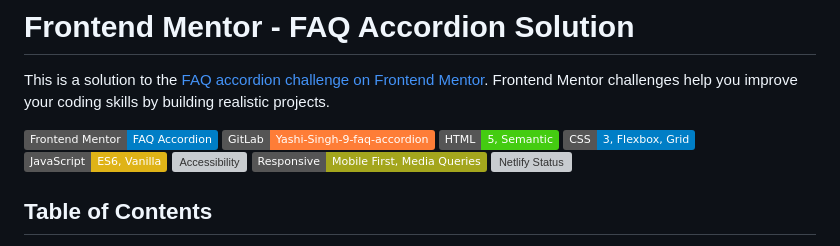
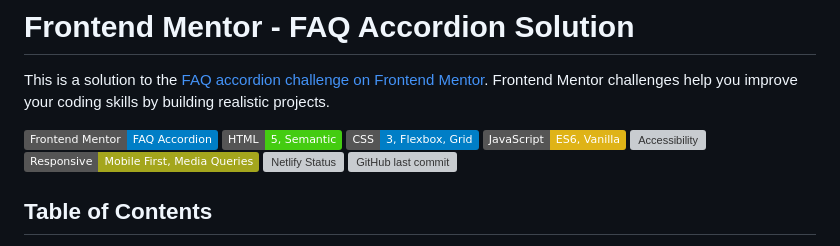
Before and after one commit to Yashi-Singh-9/FAQ-accordion, a Markdown page: README.md, the part around the change. GitHub-like rendering; badges without logos; grey boxes are pictures that could not be loaded.

```diff
--- a/README.md
+++ b/README.md
@@ -3,13 +3,14 @@
 This is a solution to the [FAQ accordion challenge on Frontend Mentor](https://www.frontendmentor.io/challenges/faq-accordion-wyfFdeBwBz). Frontend Mentor challenges help you improve your coding skills by building realistic projects.
 
 ![Frontend Mentor](https://img.shields.io/badge/Frontend%20Mentor-FAQ%20Accordion-blue)
-![GitLab](https://img.shields.io/badge/GitLab-Yashi--Singh--9--faq--accordion-orange)
 ![HTML](https://img.shields.io/badge/HTML-5%2C%20Semantic-brightgreen)
 ![CSS](https://img.shields.io/badge/CSS-3%2C%20Flexbox%2C%20Grid-blue)
 ![JavaScript](https://img.shields.io/badge/JavaScript-ES6%2C%20Vanilla-yellow)
 ![Accessibility](https://img.shields.io/badge/Accessibility-ARIA%2C%20Semantic%20HTML%20%2F%20Accessible-lightgrey)
 ![Responsive](https://img.shields.io/badge/Responsive-Mobile%20First%2C%20Media%20Queries-yellowgreen)
 [![Netlify Status](https://api.netlify.com/api/v1/badges/273ebcc0-da40-43e9-a8c1-abe0fc4bfd5c/deploy-status)](https://app.netlify.com/sites/faq-accordion-solution-by-yashi/deploys)
+![GitHub last commit](https://img.shields.io/github/last-commit/Yashi-Singh-9/FAQ-accordion)
+
 
 ## Table of Contents
 
```
